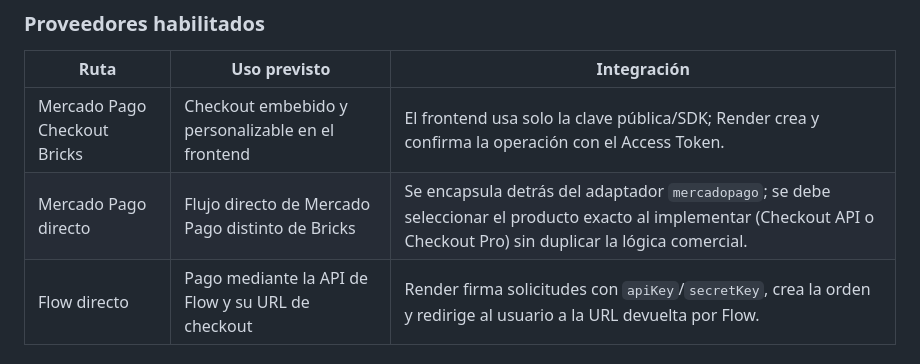
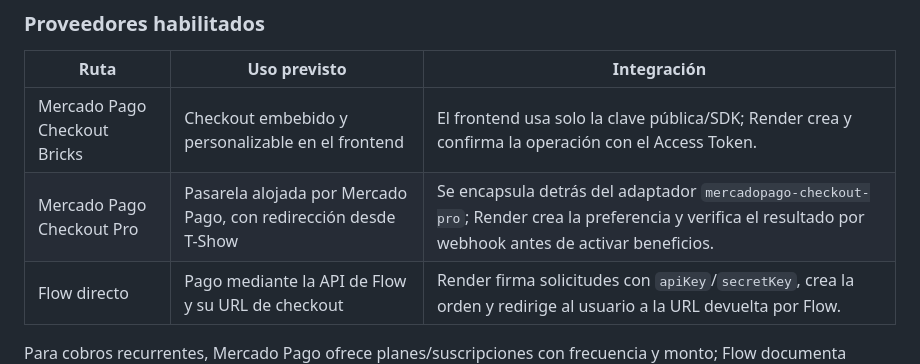
Before and after one commit to thomasrojjas/t-show, a Markdown page: docs/PLAN_DE_TRABAJO.md, the part around the change. Rendered like a GitHub page.

Commit message:
docs: analizar Rundown Studio y definir Checkout Pro

```diff
--- a/docs/PLAN_DE_TRABAJO.md
+++ b/docs/PLAN_DE_TRABAJO.md
@@ -105,7 +105,7 @@ Los montos quedan deliberadamente sin valor hasta que negocio defina precios, im
 | Ruta | Uso previsto | Integración |
 | --- | --- | --- |
 | Mercado Pago Checkout Bricks | Checkout embebido y personalizable en el frontend | El frontend usa solo la clave pública/SDK; Render crea y confirma la operación con el Access Token. |
-| Mercado Pago directo | Flujo directo de Mercado Pago distinto de Bricks | Se encapsula detrás del adaptador `mercadopago`; se debe seleccionar el producto exacto al implementar (Checkout API o Checkout Pro) sin duplicar la lógica comercial. |
+| Mercado Pago Checkout Pro | Pasarela alojada por Mercado Pago, con redirección desde T-Show | Se encapsula detrás del adaptador `mercadopago-checkout-pro`; Render crea la preferencia y verifica el resultado por webhook antes de activar beneficios. |
 | Flow directo | Pago mediante la API de Flow y su URL de checkout | Render firma solicitudes con `apiKey`/`secretKey`, crea la orden y redirige al usuario a la URL devuelta por Flow. |
 
 Para cobros recurrentes, Mercado Pago ofrece planes/suscripciones con frecuencia y monto; Flow documenta recursos de clientes, pagos y suscripciones. Antes de producción se verificará que cada cuenta comercial tenga habilitado el producto de suscripciones y los medios de pago requeridos.
```
Also changed, not shown: docs/ANALISIS_COMPETENCIA_RUNDOWN_STUDIO.md (added, +147 -0 lines).
